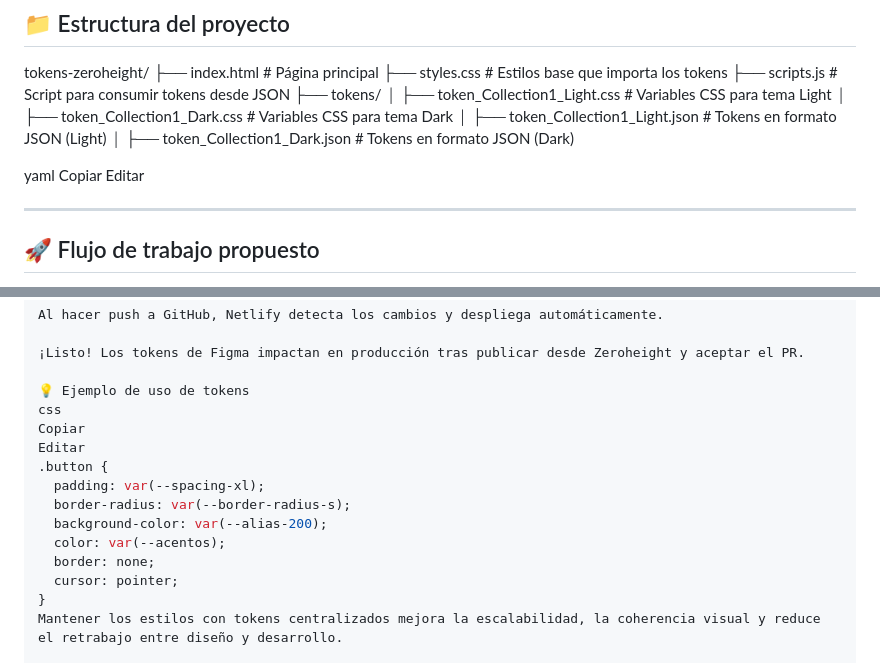
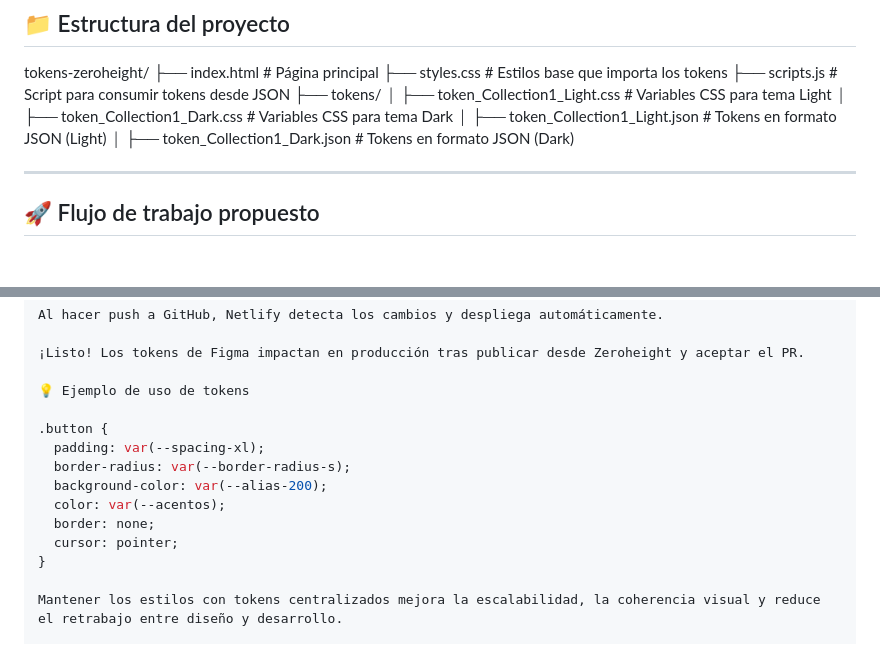
Before and after one commit to agustin-f/tokens-zeroheight, a Markdown page: README.md, 2 parts joined by grey strips. Drawn GitHub-style; blank space fills up the shorter version.

```diff
--- a/README.md
+++ b/README.md
@@ -30,9 +30,6 @@ tokens-zeroheight/
 │ ├── token_Collection1_Light.json # Tokens en formato JSON (Light)
 │ ├── token_Collection1_Dark.json # Tokens en formato JSON (Dark)
 
-yaml
-Copiar
-Editar
 
 ---
 
@@ -87,9 +84,7 @@ Al hacer push a GitHub, Netlify detecta los cambios y despliega automáticamente
 ¡Listo! Los tokens de Figma impactan en producción tras publicar desde Zeroheight y aceptar el PR.
 
 💡 Ejemplo de uso de tokens
-css
-Copiar
-Editar
+
 .button {
   padding: var(--spacing-xl);
   border-radius: var(--border-radius-s);
@@ -98,6 +93,7 @@ Editar
   border: none;
   cursor: pointer;
 }
+
 Mantener los estilos con tokens centralizados mejora la escalabilidad, la coherencia visual y reduce el retrabajo entre diseño y desarrollo.
 
 🙌 Invitación a la comunidad
```
